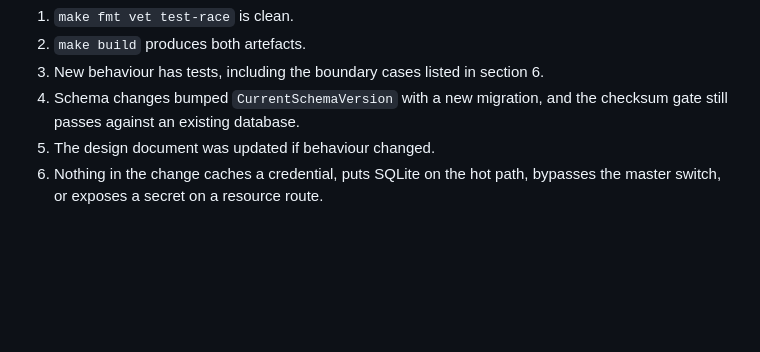
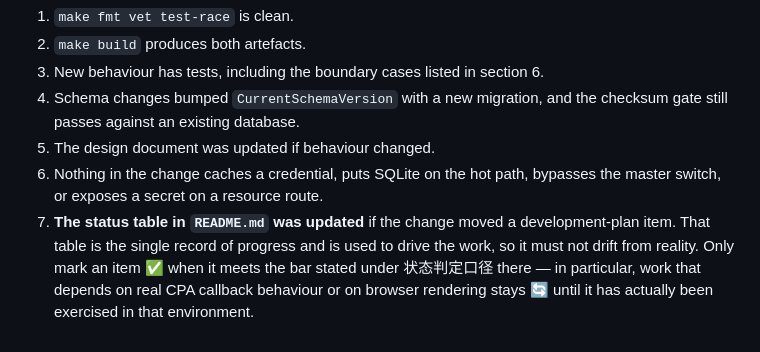
Before and after one commit to yangshoulai/codex-turn-state-manager, a Markdown page: AGENTS.md, the part around the change. GitHub-like rendering; blank space fills up the shorter version.

```diff
--- a/AGENTS.md
+++ b/AGENTS.md
@@ -354,3 +354,9 @@ A change is complete when:
 5. The design document was updated if behaviour changed.
 6. Nothing in the change caches a credential, puts SQLite on the hot path,
    bypasses the master switch, or exposes a secret on a resource route.
+7. **The status table in `README.md` was updated** if the change moved a
+   development-plan item. That table is the single record of progress and is used
+   to drive the work, so it must not drift from reality. Only mark an item ✅
+   when it meets the bar stated under 状态判定口径 there — in particular, work
+   that depends on real CPA callback behaviour or on browser rendering stays 🔄
+   until it has actually been exercised in that environment.
```
Also changed, not shown: README.md (+42 -7 lines).
